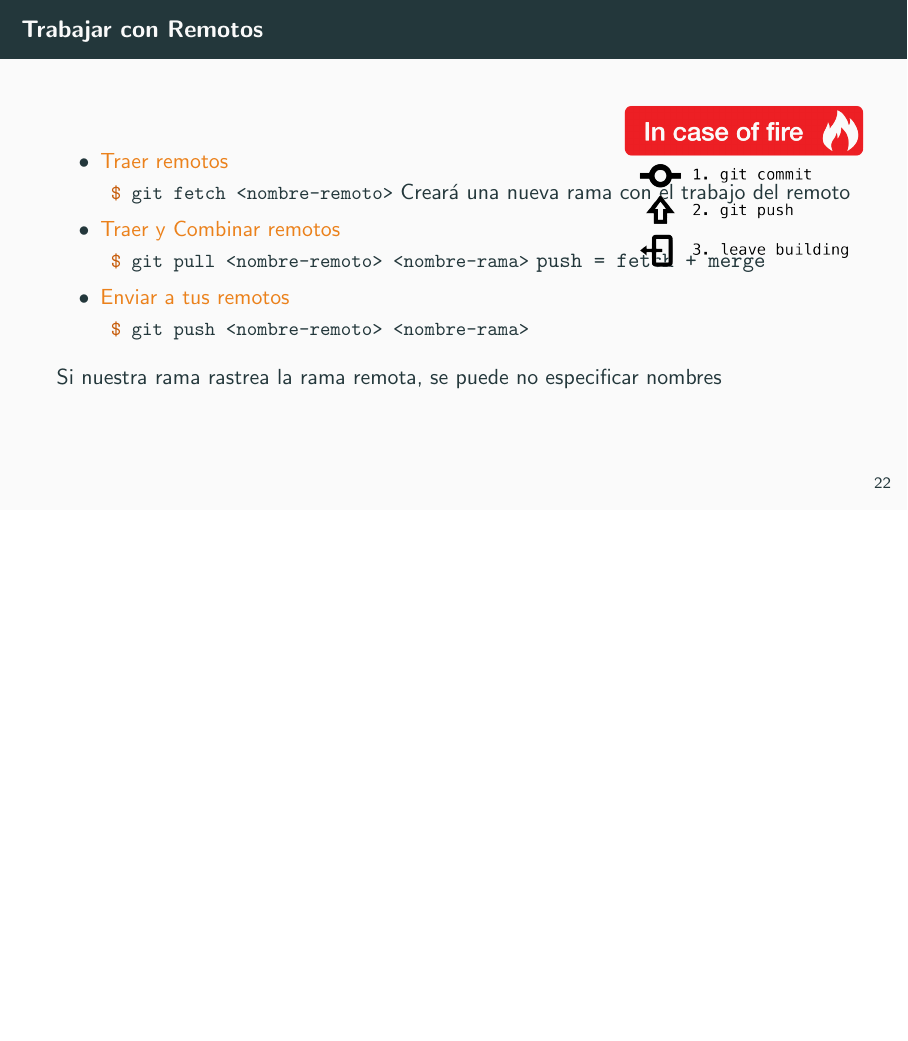
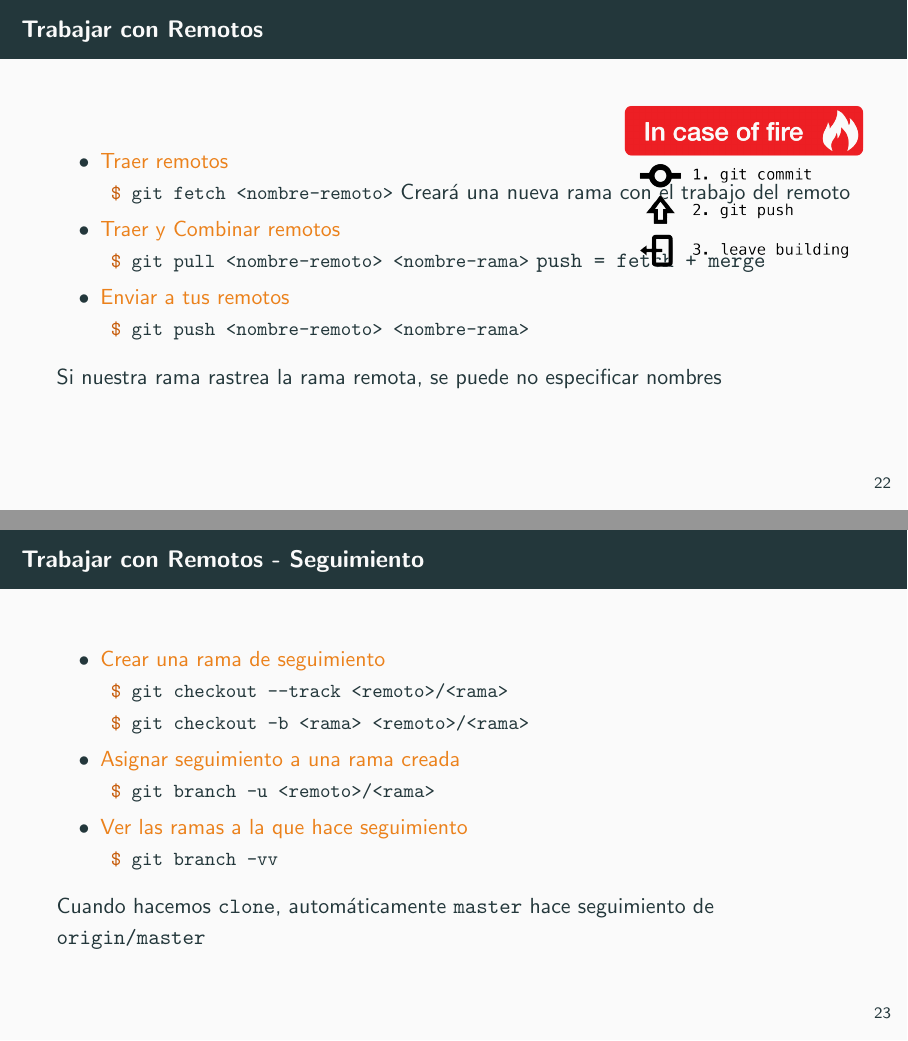
Before and after one commit to gpcarlos/git-presentation-es, LaTeX slides (presentation.tex, which reads sections/remote.tex): page 35 of 51 before the commit and pages 35 and 36 of 52 after it, the two joined at a grey line, the shorter picture padded with empty space. Compiled offline with pdfLaTeX.

Commit message:
Ramas de seguimiento

```diff
--- a/sections/remote.tex
+++ b/sections/remote.tex
@@ -29,3 +29,16 @@
     \node[anchor=north east,inner ysep=50pt, inner xsep=20pt] at (current page.north east) {\includegraphics[scale=0.5]{images/incaseoffire.png}};
   \end{tikzpicture}
 \end{frame}
+
+\begin{frame}{Trabajar con Remotos - Seguimiento}
+  \begin{itemize}
+    \item \alert{Crear una rama de seguimiento}
+      \mint{console}| $ git checkout --track <remoto>/<rama>|
+      \mint{console}| $ git checkout -b <rama> <remoto>/<rama>|
+    \item \alert{Asignar seguimiento a una rama creada}
+      \mint{console}| $ git branch -u <remoto>/<rama>|
+    \item \alert{Ver las ramas a la que hace seguimiento}
+      \mint{console}| $ git branch -vv|
+  \end{itemize}
+  Cuando hacemos \texttt{clone}, automáticamente \texttt{master} hace seguimiento de \texttt{origin/master}
+\end{frame}
```
